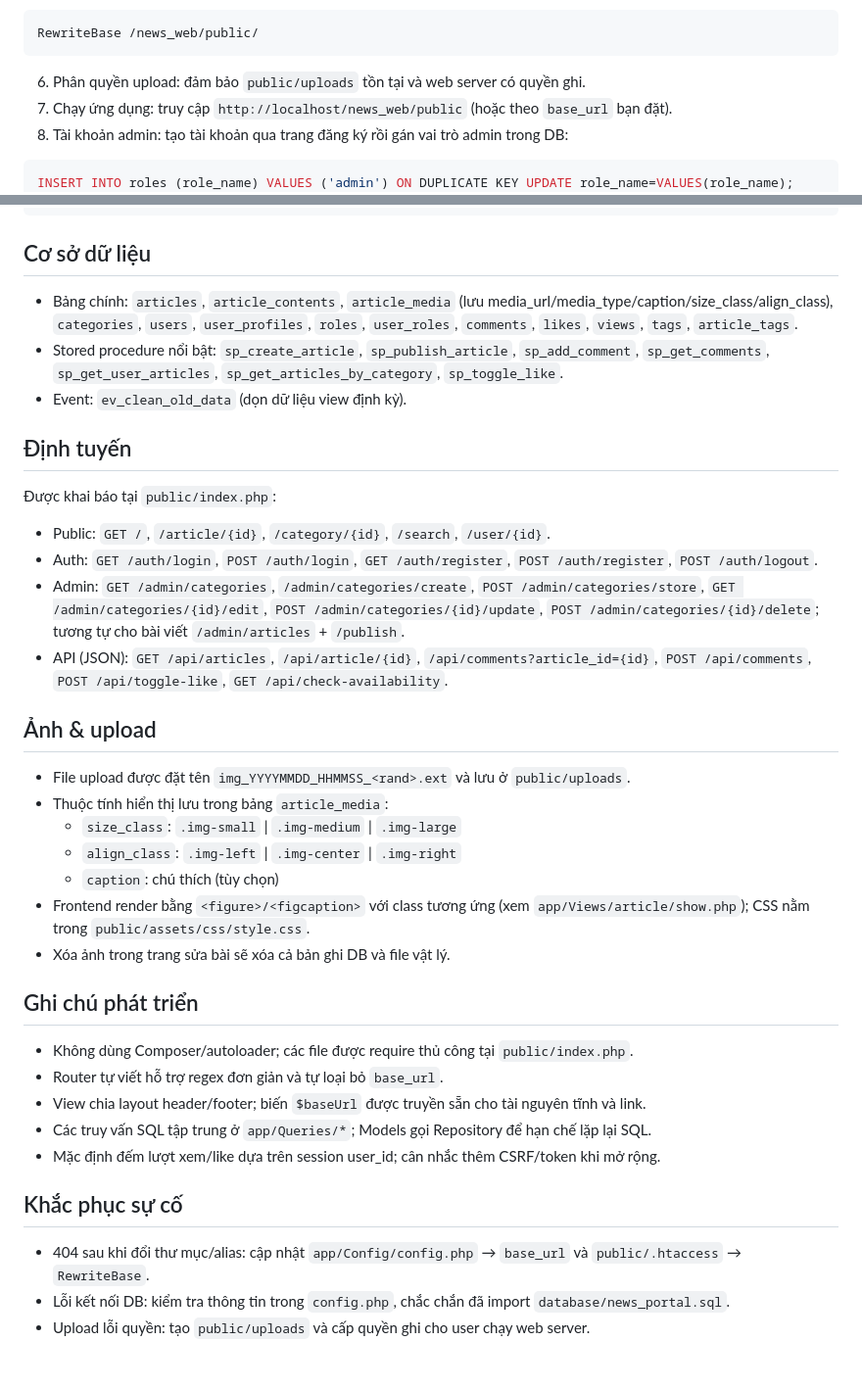
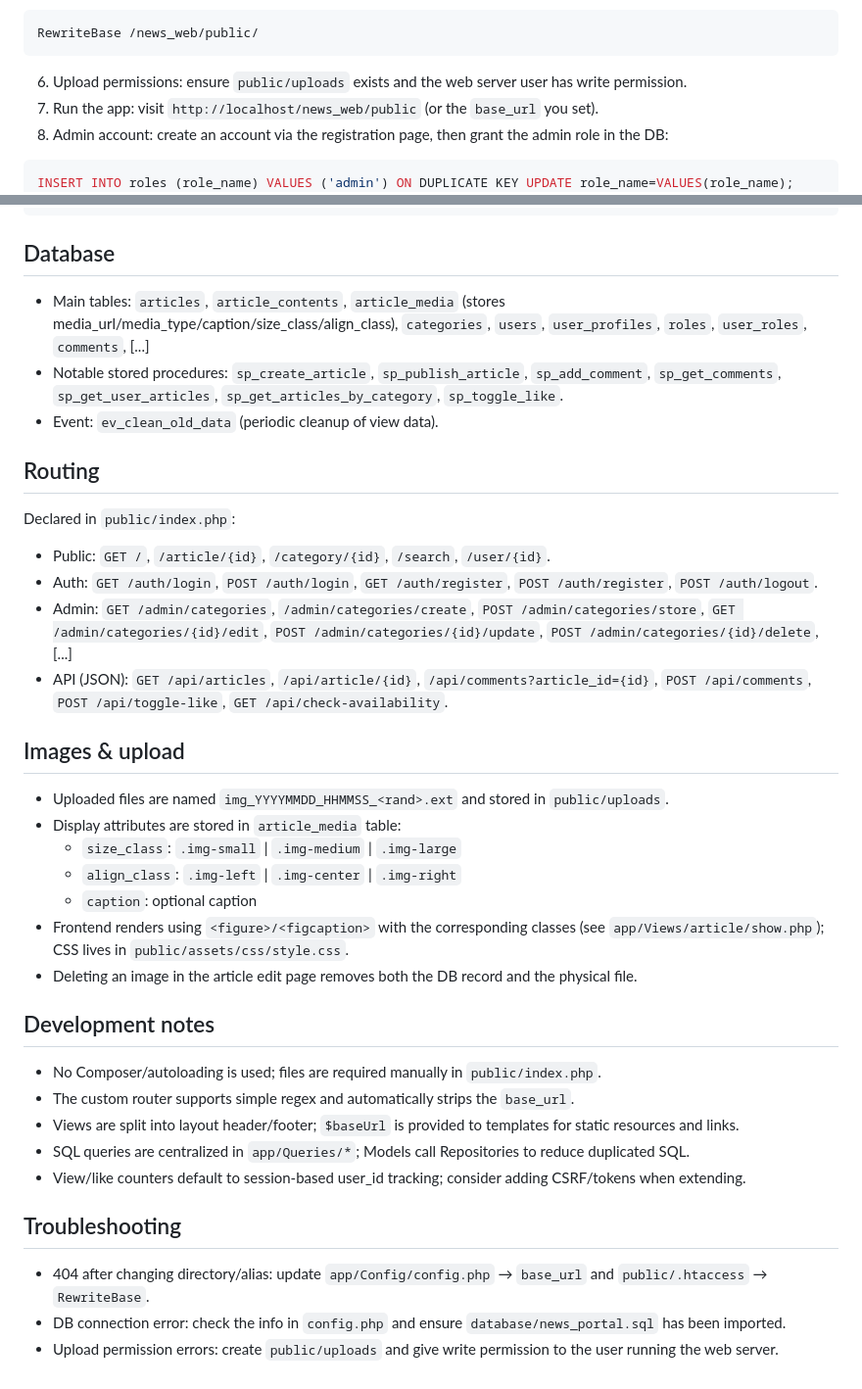
Before and after one commit to minjion/News-web, a Markdown page: README.md, 2 parts joined by grey strips. Shown at 98% size. Rendered like a GitHub page.

````diff
--- a/README.md
+++ b/README.md
@@ -73,9 +73,9 @@ return [
 ```
 RewriteBase /news_web/public/
 ```
-6) Phân quyền upload: đảm bảo `public/uploads` tồn tại và web server có quyền ghi.
-7) Chạy ứng dụng: truy cập `http://localhost/news_web/public` (hoặc theo `base_url` bạn đặt).
-8) Tài khoản admin: tạo tài khoản qua trang đăng ký rồi gán vai trò admin trong DB:
+6) Upload permissions: ensure `public/uploads` exists and the web server user has write permission.
+7) Run the app: visit `http://localhost/news_web/public` (or the `base_url` you set).
+8) Admin account: create an account via the registration page, then grant the admin role in the DB:
 ```sql
 INSERT INTO roles (role_name) VALUES ('admin') ON DUPLICATE KEY UPDATE role_name=VALUES(role_name);
 INSERT INTO user_roles (user_id, role_id)
@@ -83,35 +83,35 @@ VALUES (<USER_ID_CUA_BAN>, (SELECT role_id FROM roles WHERE role_name='admin'))
 ON DUPLICATE KEY UPDATE role_id=VALUES(role_id);
 ```
 
-## Cơ sở dữ liệu
-- Bảng chính: `articles`, `article_contents`, `article_media` (lưu media_url/media_type/caption/size_class/align_class), `categories`, `users`, `user_profiles`, `roles`, `user_roles`, `comments`, `likes`, `views`, `tags`, `article_tags`.
-- Stored procedure nổi bật: `sp_create_article`, `sp_publish_article`, `sp_add_comment`, `sp_get_comments`, `sp_get_user_articles`, `sp_get_articles_by_category`, `sp_toggle_like`.
-- Event: `ev_clean_old_data` (dọn dữ liệu view định kỳ).
+## Database
+- Main tables: `articles`, `article_contents`, `article_media` (stores media_url/media_type/caption/size_class/align_class), `categories`, `users`, `user_profiles`, `roles`, `user_roles`, `comments`, [...]
+- Notable stored procedures: `sp_create_article`, `sp_publish_article`, `sp_add_comment`, `sp_get_comments`, `sp_get_user_articles`, `sp_get_articles_by_category`, `sp_toggle_like`.
+- Event: `ev_clean_old_data` (periodic cleanup of view data).
 
-## Định tuyến
-Được khai báo tại `public/index.php`:
+## Routing
+Declared in `public/index.php`:
 - Public: `GET /`, `/article/{id}`, `/category/{id}`, `/search`, `/user/{id}`.
 - Auth: `GET /auth/login`, `POST /auth/login`, `GET /auth/register`, `POST /auth/register`, `POST /auth/logout`.
-- Admin: `GET /admin/categories`, `/admin/categories/create`, `POST /admin/categories/store`, `GET /admin/categories/{id}/edit`, `POST /admin/categories/{id}/update`, `POST /admin/categories/{id}/delete`; tương tự cho bài viết `/admin/articles` + `/publish`.
+- Admin: `GET /admin/categories`, `/admin/categories/create`, `POST /admin/categories/store`, `GET /admin/categories/{id}/edit`, `POST /admin/categories/{id}/update`, `POST /admin/categories/{id}/delete`, [...]
 - API (JSON): `GET /api/articles`, `/api/article/{id}`, `/api/comments?article_id={id}`, `POST /api/comments`, `POST /api/toggle-like`, `GET /api/check-availability`.
 
-## Ảnh & upload
-- File upload được đặt tên `img_YYYYMMDD_HHMMSS_<rand>.ext` và lưu ở `public/uploads`.
-- Thuộc tính hiển thị lưu trong bảng `article_media`:
+## Images & upload
+- Uploaded files are named `img_YYYYMMDD_HHMMSS_<rand>.ext` and stored in `public/uploads`.
+- Display attributes are stored in `article_media` table:
   - `size_class`: `.img-small` | `.img-medium` | `.img-large`
   - `align_class`: `.img-left` | `.img-center` | `.img-right`
-  - `caption`: chú thích (tùy chọn)
-- Frontend render bằng `<figure>/<figcaption>` với class tương ứng (xem `app/Views/article/show.php`); CSS nằm trong `public/assets/css/style.css`.
-- Xóa ảnh trong trang sửa bài sẽ xóa cả bản ghi DB và file vật lý.
+  - `caption`: optional caption
+- Frontend renders using `<figure>/<figcaption>` with the corresponding classes (see `app/Views/article/show.php`); CSS lives in `public/assets/css/style.css`.
+- Deleting an image in the article edit page removes both the DB record and the physical file.
 
-## Ghi chú phát triển
-- Không dùng Composer/autoloader; các file được require thủ công tại `public/index.php`.
-- Router tự viết hỗ trợ regex đơn giản và tự loại bỏ `base_url`.
-- View chia layout header/footer; biến `$baseUrl` được truyền sẵn cho tài nguyên tĩnh và link.
-- Các truy vấn SQL tập trung ở `app/Queries/*`; Models gọi Repository để hạn chế lặp lại SQL.
-- Mặc định đếm lượt xem/like dựa trên session user_id; cân nhắc thêm CSRF/token khi mở rộng.
+## Development notes
+- No Composer/autoloading is used; files are required manually in `public/index.php`.
+- The custom router supports simple regex and automatically strips the `base_url`.
+- Views are split into layout header/footer; `$baseUrl` is provided to templates for static resources and links.
+- SQL queries are centralized in `app/Queries/*`; Models call Repositories to reduce duplicated SQL.
+- View/like counters default to session-based user_id tracking; consider adding CSRF/tokens when extending.
 
-## Khắc phục sự cố
-- 404 sau khi đổi thư mục/alias: cập nhật `app/Config/config.php` → `base_url` và `public/.htaccess` → `RewriteBase`.
-- Lỗi kết nối DB: kiểm tra thông tin trong `config.php`, chắc chắn đã import `database/news_portal.sql`.
-- Upload lỗi quyền: tạo `public/uploads` và cấp quyền ghi cho user chạy web server.
+## Troubleshooting
+- 404 after changing directory/alias: update `app/Config/config.php` → `base_url` and `public/.htaccess` → `RewriteBase`.
+- DB connection error: check the info in `config.php` and ensure `database/news_portal.sql` has been imported.
+- Upload permission errors: create `public/uploads` and give write permission to the user running the web server.
````
Also changed, not shown: other parts of README.md (+42 -42 lines).
